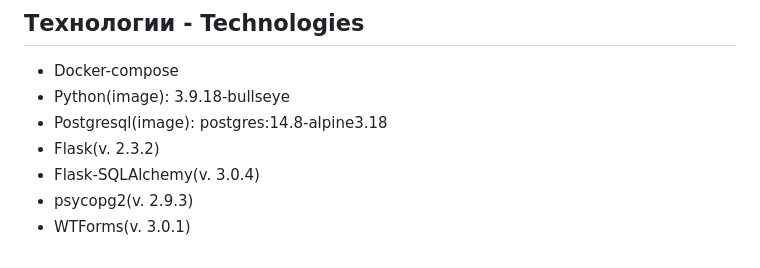
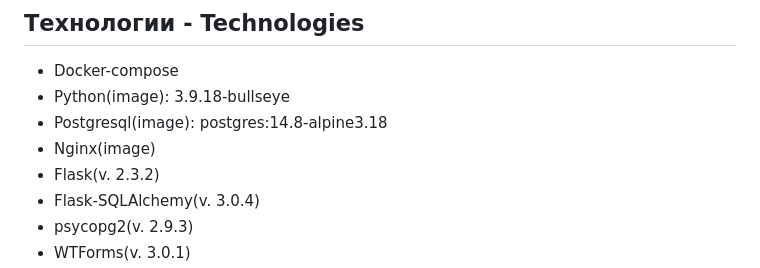
Before and after one commit to Alexey777F/crm-sys, a Markdown page: README.md, the part around the change. Drawn GitHub-style.

Commit message:
Update README.md
add  Nginx to technologies

```diff
--- a/README.md
+++ b/README.md
@@ -12,6 +12,7 @@
  * Docker-compose
  * Python(image): 3.9.18-bullseye
  * Postgresql(image): postgres:14.8-alpine3.18
+ * Nginx(image)
  * Flask(v. 2.3.2)
  * Flask-SQLAlchemy(v. 3.0.4)
  * psycopg2(v. 2.9.3)
```
